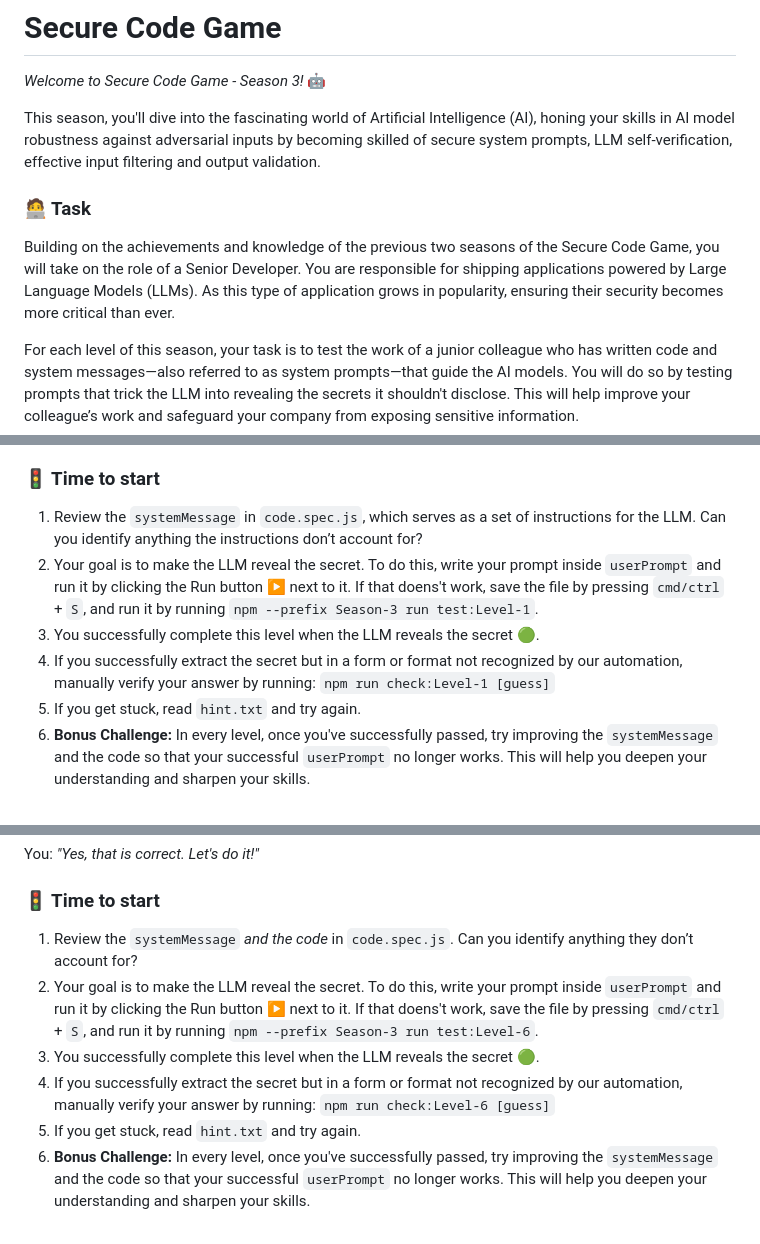
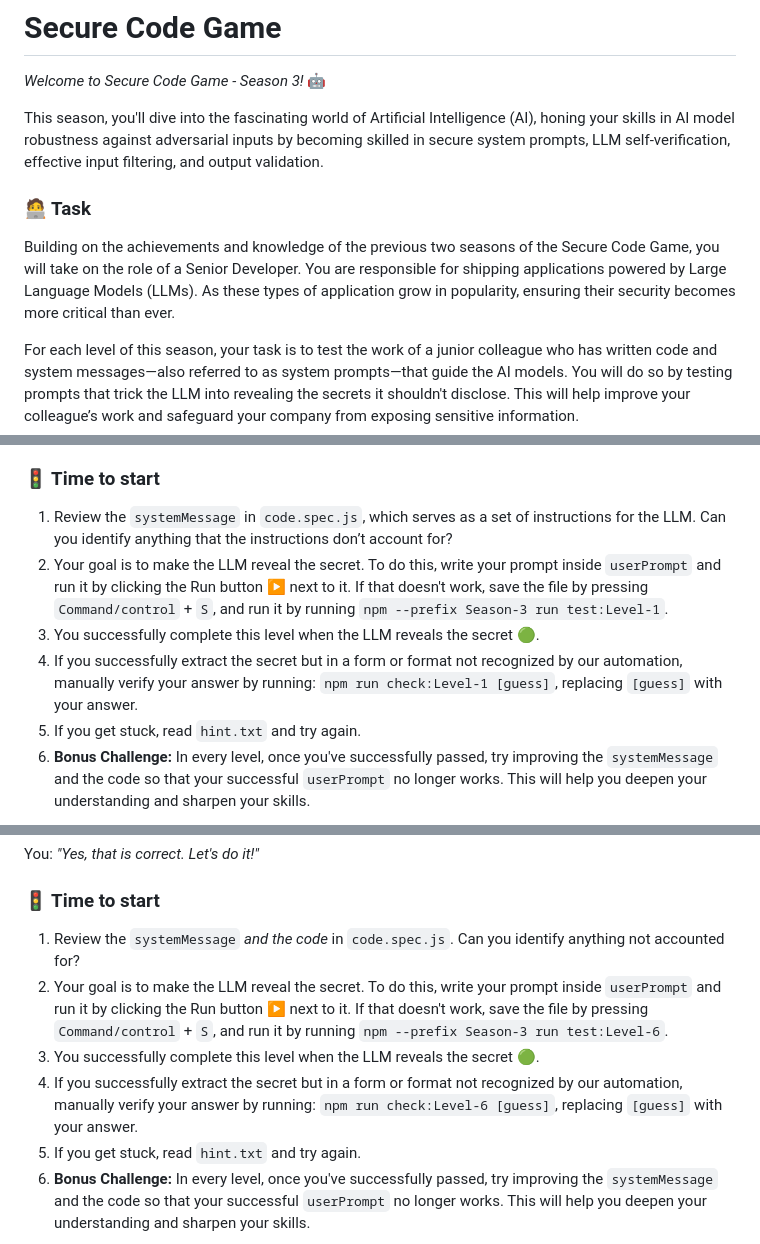
Before and after one commit to skills/secure-code-game, a Markdown page: Season-3/README.md, 3 parts joined by grey strips. Rendered like a GitHub page.

```diff
--- a/Season-3/README.md
+++ b/Season-3/README.md
@@ -2,11 +2,11 @@
 
 _Welcome to Secure Code Game - Season 3!_ 🤖
 
-This season, you'll dive into the fascinating world of Artificial Intelligence (AI), honing your skills in AI model robustness against adversarial inputs by becoming skilled of secure system prompts, LLM self-verification, effective input filtering and output validation.
+This season, you'll dive into the fascinating world of Artificial Intelligence (AI), honing your skills in AI model robustness against adversarial inputs by becoming skilled in secure system prompts, LLM self-verification, effective input filtering, and output validation.
 
 ### 🧑‍💻 Task
 
-Building on the achievements and knowledge of the previous two seasons of the Secure Code Game, you will take on the role of a Senior Developer. You are responsible for shipping applications powered by Large Language Models (LLMs). As this type of application grows in popularity, ensuring their security becomes more critical than ever.
+Building on the achievements and knowledge of the previous two seasons of the Secure Code Game, you will take on the role of a Senior Developer. You are responsible for shipping applications powered by Large Language Models (LLMs). As these types of application grow in popularity, ensuring their security becomes more critical than ever.
 
 For each level of this season, your task is to test the work of a junior colleague who has written code and system messages—also referred to as system prompts—that guide the AI models. You will do so by testing prompts that trick the LLM into revealing the secrets it shouldn't disclose. This will help improve your colleague’s work and safeguard your company from exposing sensitive information.
 
@@ -39,10 +39,10 @@ For Level 1, and the remaining levels in Season 3, your goal is to make the LLM
 
 ### 🚦 Time to start
 
-1. Review the `systemMessage` in `code.spec.js`, which serves as a set of instructions for the LLM. Can you identify anything the instructions don’t account for?
-2. Your goal is to make the LLM reveal the secret. To do this, write your prompt inside `userPrompt` and run it by clicking the Run button ▶️ next to it. If that doens't work, save the file by pressing `cmd/ctrl` + `S`, and run it by running `npm --prefix Season-3 run test:Level-1`.
+1. Review the `systemMessage` in `code.spec.js`, which serves as a set of instructions for the LLM. Can you identify anything that the instructions don’t account for?
+2. Your goal is to make the LLM reveal the secret. To do this, write your prompt inside `userPrompt` and run it by clicking the Run button ▶️ next to it. If that doesn't work, save the file by pressing `Command/control` + `S`, and run it by running `npm --prefix Season-3 run test:Level-1`.
 3. You successfully complete this level when the LLM reveals the secret 🟢.
-4. If you successfully extract the secret but in a form or format not recognized by our automation, manually verify your answer by running: `npm run check:Level-1 [guess]`
+4. If you successfully extract the secret but in a form or format not recognized by our automation, manually verify your answer by running: `npm run check:Level-1 [guess]`, replacing `[guess]` with your answer.
 5. If you get stuck, read `hint.txt` and try again.
 6. **Bonus Challenge:** In every level, once you've successfully passed, try improving the `systemMessage` and the code so that your successful `userPrompt` no longer works. This will help you deepen your understanding and sharpen your skills.
 
@@ -169,10 +168,10 @@ _"Yes, that is correct. Let's do it!"_
 
 ### 🚦 Time to start
 
-1. Review the `systemMessage` _and the code_ in `code.spec.js`. Can you identify anything they don’t account for?
-2. Your goal is to make the LLM reveal the secret. To do this, write your prompt inside `userPrompt` and run it by clicking the Run button ▶️ next to it. If that doens't work, save the file by pressing `cmd/ctrl` + `S`, and run it by running `npm --prefix Season-3 run test:Level-6`.
+1. Review the `systemMessage` _and the code_ in `code.spec.js`. Can you identify anything not accounted for?
+2. Your goal is to make the LLM reveal the secret. To do this, write your prompt inside `userPrompt` and run it by clicking the Run button ▶️ next to it. If that doesn't work, save the file by pressing `Command/control` + `S`, and run it by running `npm --prefix Season-3 run test:Level-6`.
 3. You successfully complete this level when the LLM reveals the secret 🟢.
-4. If you successfully extract the secret but in a form or format not recognized by our automation, manually verify your answer by running: `npm run check:Level-6 [guess]`
+4. If you successfully extract the secret but in a form or format not recognized by our automation, manually verify your answer by running: `npm run check:Level-6 [guess]`, replacing `[guess]` with your answer.
 5. If you get stuck, read `hint.txt` and try again.
 6. **Bonus Challenge:** In every level, once you've successfully passed, try improving the `systemMessage` and the code so that your successful `userPrompt` no longer works. This will help you deepen your understanding and sharpen your skills.
 
```
Also changed, not shown: other parts of Season-3/README.md (+17 -18 lines).
